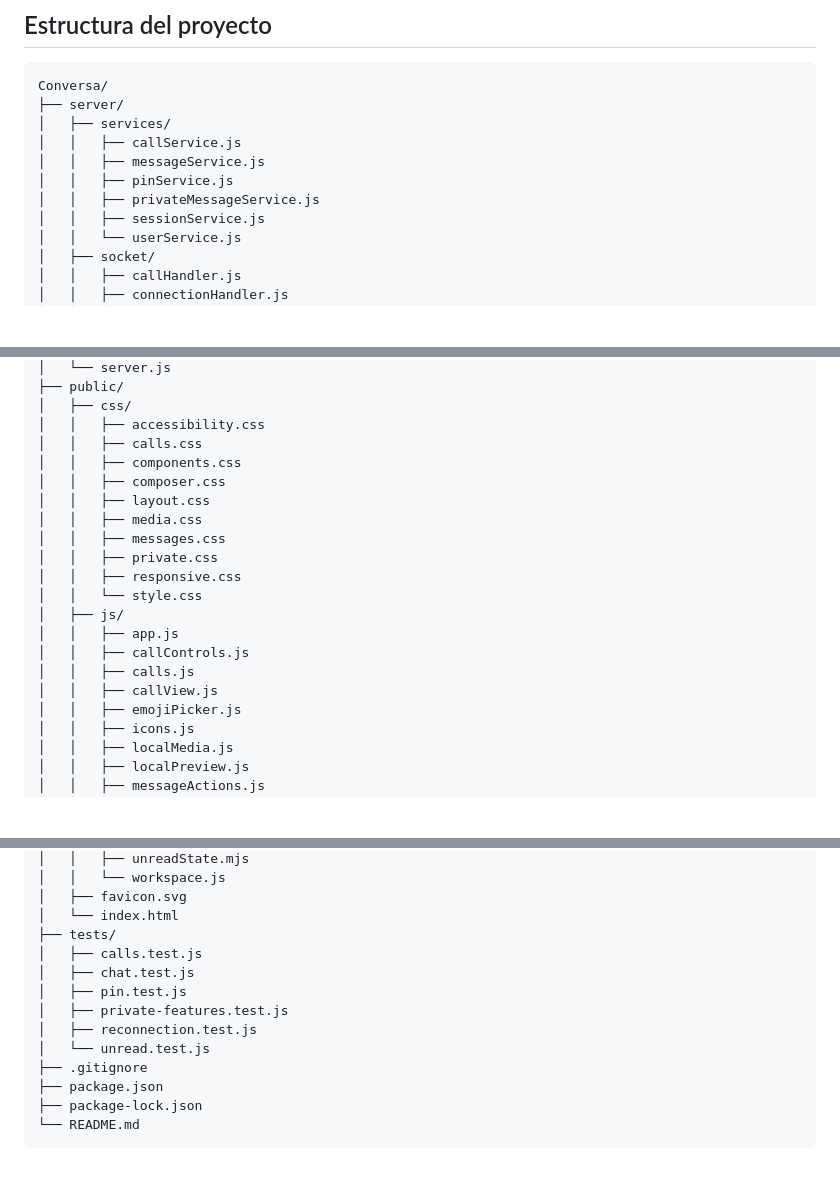
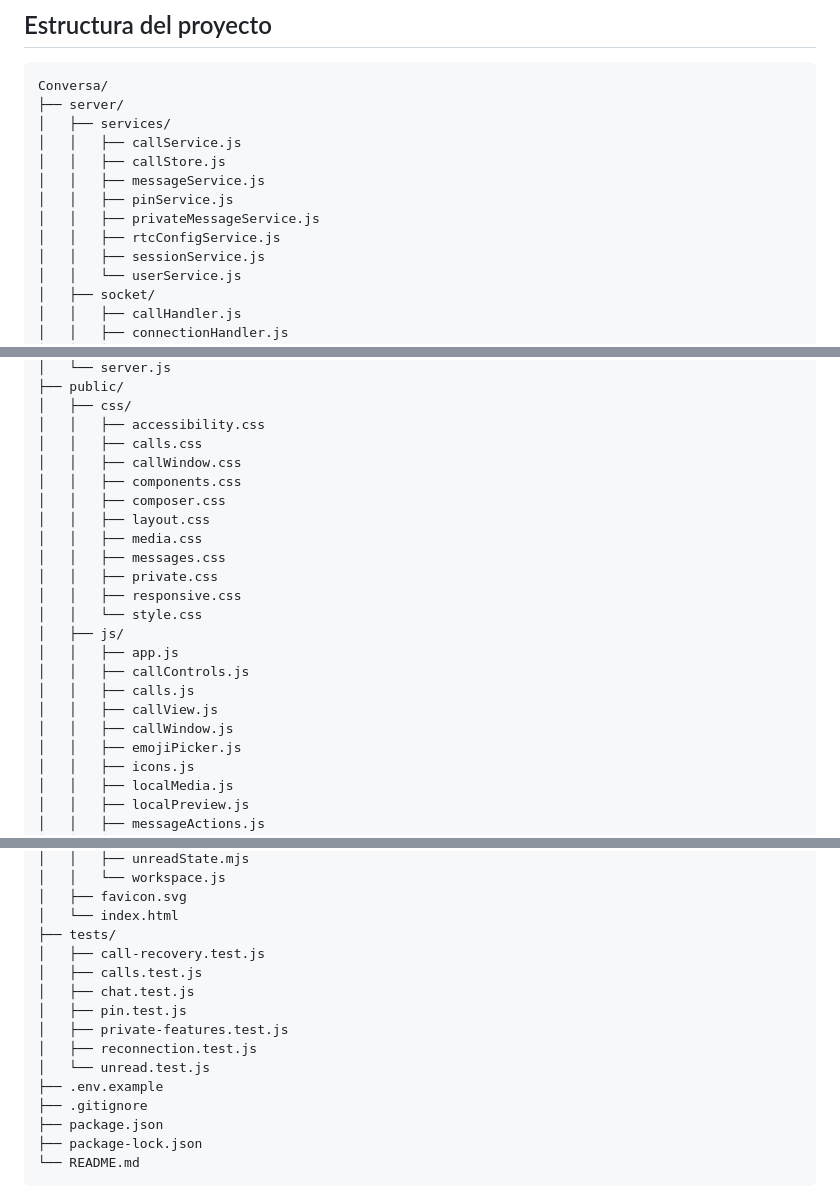
Before and after one commit to NoeliaMendoza/conversa-webrtc, a Markdown page: README.md, 3 parts joined by grey strips. Rendered like a GitHub page; blank space fills up the shorter version.

```diff
--- a/README.md
+++ b/README.md
@@ -110,9 +110,11 @@ Conversa/
 ├── server/
 │   ├── services/
 │   │   ├── callService.js
+│   │   ├── callStore.js
 │   │   ├── messageService.js
 │   │   ├── pinService.js
 │   │   ├── privateMessageService.js
+│   │   ├── rtcConfigService.js
 │   │   ├── sessionService.js
 │   │   └── userService.js
 │   ├── socket/
@@ -132,6 +134,7 @@ Conversa/
 │   ├── css/
 │   │   ├── accessibility.css
 │   │   ├── calls.css
+│   │   ├── callWindow.css
 │   │   ├── components.css
 │   │   ├── composer.css
 │   │   ├── layout.css
@@ -145,6 +148,7 @@ Conversa/
 │   │   ├── callControls.js
 │   │   ├── calls.js
 │   │   ├── callView.js
+│   │   ├── callWindow.js
 │   │   ├── emojiPicker.js
 │   │   ├── icons.js
 │   │   ├── localMedia.js
@@ -171,12 +175,14 @@ Conversa/
 │   ├── favicon.svg
 │   └── index.html
 ├── tests/
+│   ├── call-recovery.test.js
 │   ├── calls.test.js
 │   ├── chat.test.js
 │   ├── pin.test.js
 │   ├── private-features.test.js
 │   ├── reconnection.test.js
 │   └── unread.test.js
+├── .env.example
 ├── .gitignore
 ├── package.json
 ├── package-lock.json
```
Also changed, not shown: other parts of README.md (+20 -4 lines).
